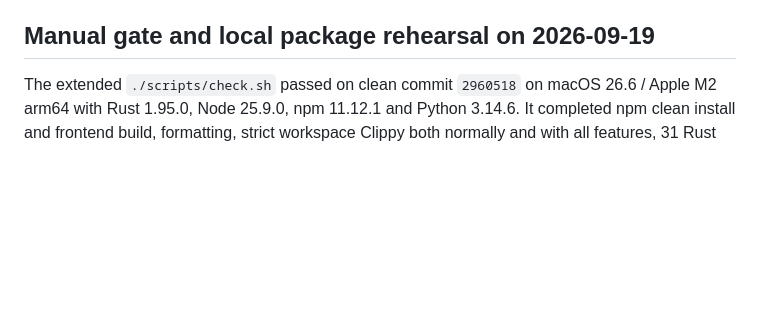
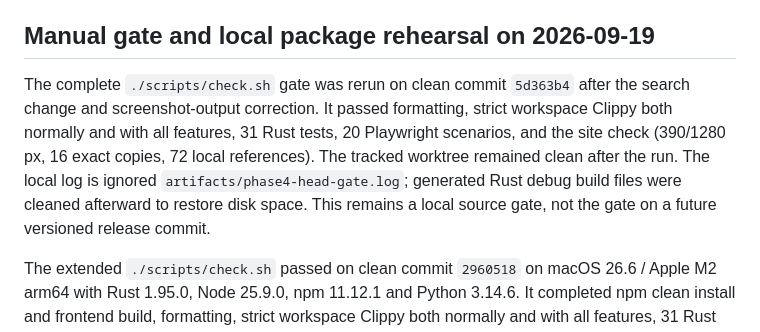
Before and after one commit to OthmaneBlial/marklight, a Markdown page: docs/VALIDATION.md, the part around the change. GitHub-like rendering; blank space fills up the shorter version.

Commit message:
docs: record clean source gate after search update

```diff
--- a/docs/VALIDATION.md
+++ b/docs/VALIDATION.md
@@ -50,6 +50,15 @@ reverted. Interaction latency and full app-plus-WebKit memory are unmeasured;
 no release speed claim follows from these tests.
 
 ## Manual gate and local package rehearsal on 2026-09-19
+
+The complete `./scripts/check.sh` gate was rerun on clean commit `5d363b4`
+after the search change and screenshot-output correction. It passed formatting,
+strict workspace Clippy both normally and with all features, 31 Rust tests,
+20 Playwright scenarios, and the site check (390/1280 px, 16 exact copies,
+72 local references). The tracked worktree remained clean after the run.
+The local log is ignored `artifacts/phase4-head-gate.log`; generated Rust debug
+build files were cleaned afterward to restore disk space. This remains a local
+source gate, not the gate on a future versioned release commit.
 
 The extended `./scripts/check.sh` passed on clean commit `2960518` on macOS
 26.6 / Apple M2 arm64 with Rust 1.95.0, Node 25.9.0, npm 11.12.1 and Python
```
Also changed, not shown: ROADMAP.md (+1 -1 lines).
